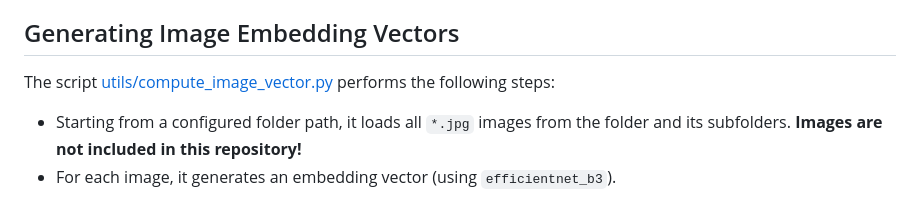
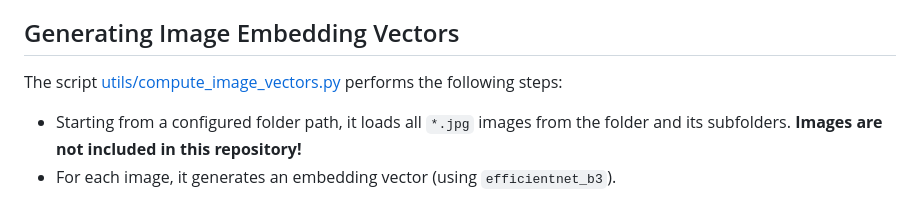
Before and after one commit to ONiT-project/onit-image-similarity, a Markdown page: README.md, the part around the change. GitHub-like rendering.

```diff
--- a/README.md
+++ b/README.md
@@ -15,7 +15,7 @@ project-specific conventions and schemas baked into the scripts. Use at your own
 
 ## Generating Image Embedding Vectors
 
-The script [utils/compute_image_vector.py](blob/main/utils/compute_image_vectors.py) performs the following steps:
+The script [utils/compute_image_vectors.py](blob/main/utils/compute_image_vectors.py) performs the following steps:
 
 - Starting from a configured folder path, it loads all `*.jpg` images from the folder and its subfolders. __Images are not included in this repository!__
 - For each image, it generates an embedding vector (using `efficientnet_b3`).
```
